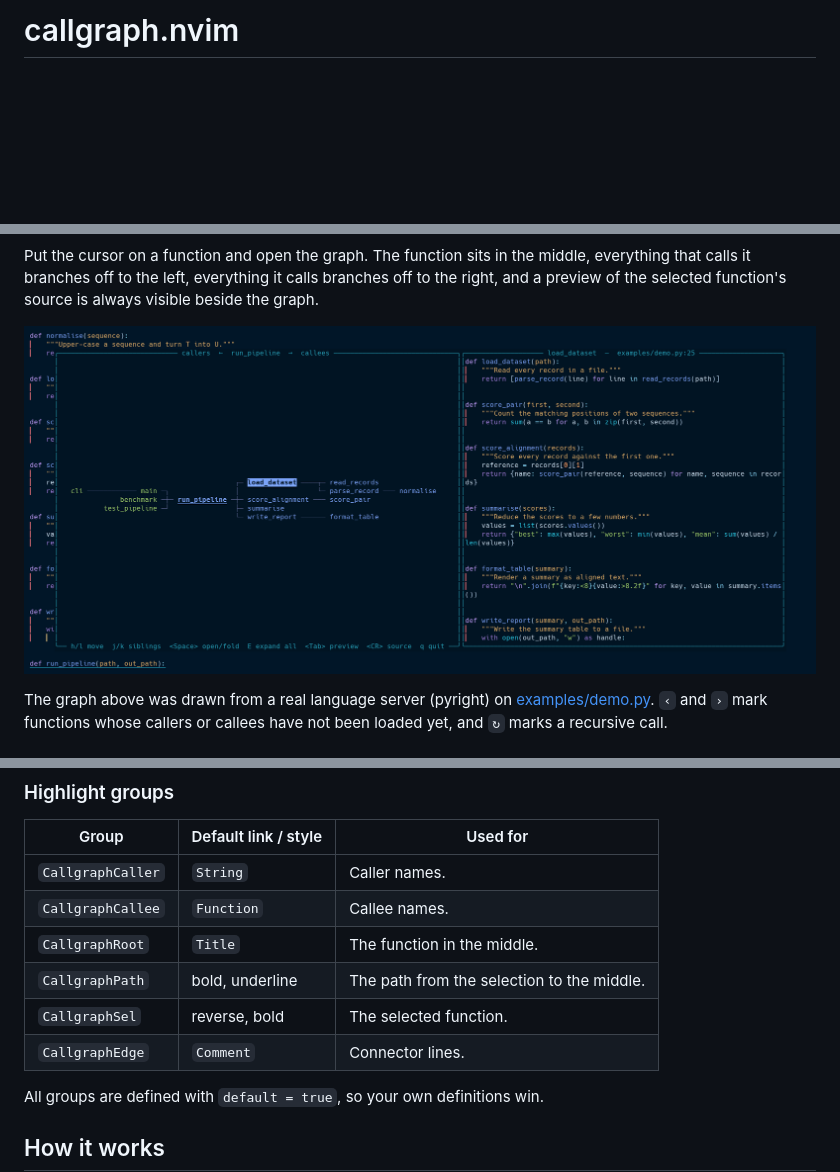
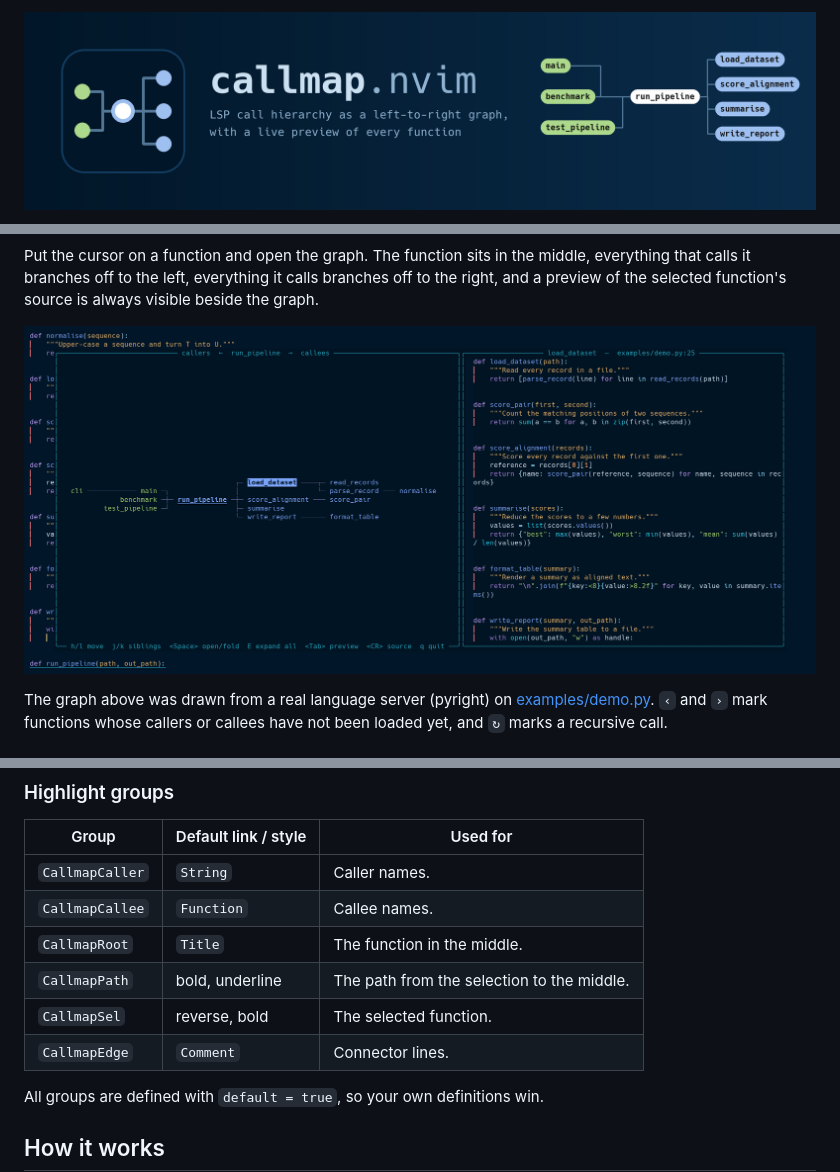
Before and after one commit to TylerIllman/Callmap, a Markdown page: README.md, 3 parts joined by grey strips. GitHub-like rendering; pictures changed too: docs/images/banner.png (added), docs/images/graph.png; blank space fills up the shorter version.

Commit message:
Rename callgraph.nvim to callmap.nvim and add banner, logo and badges

```diff
--- a/README.md
+++ b/README.md
@@ -1,2 +1,4 @@
-# callgraph.nvim
+<p align="center">
+  <img src="docs/images/banner.png" alt="callmap.nvim: LSP call hierarchy as a left-to-right graph with a live preview">
+</p>
 
@@ -100,12 +109,12 @@ Set any mapping to `false` to skip it. The arrow keys and `<Esc>` always work as
 
 | Group             | Default link / style     | Used for                                  |
 | ----------------- | ------------------------ | ----------------------------------------- |
-| `CallgraphCaller` | `String`                 | Caller names.                             |
-| `CallgraphCallee` | `Function`               | Callee names.                             |
-| `CallgraphRoot`   | `Title`                  | The function in the middle.               |
-| `CallgraphPath`   | bold, underline          | The path from the selection to the middle.|
-| `CallgraphSel`    | reverse, bold            | The selected function.                    |
-| `CallgraphEdge`   | `Comment`                | Connector lines.                          |
+| `CallmapCaller` | `String`                 | Caller names.                             |
+| `CallmapCallee` | `Function`               | Callee names.                             |
+| `CallmapRoot`   | `Title`                  | The function in the middle.               |
+| `CallmapPath`   | bold, underline          | The path from the selection to the middle.|
+| `CallmapSel`    | reverse, bold            | The selected function.                    |
+| `CallmapEdge`   | `Comment`                | Connector lines.                          |
 
 All groups are defined with `default = true`, so your own definitions win.
 
```
Also changed, not shown: other parts of README.md (+14 -7 lines), CHANGELOG.md (+2 -1 lines), 9 other files.
